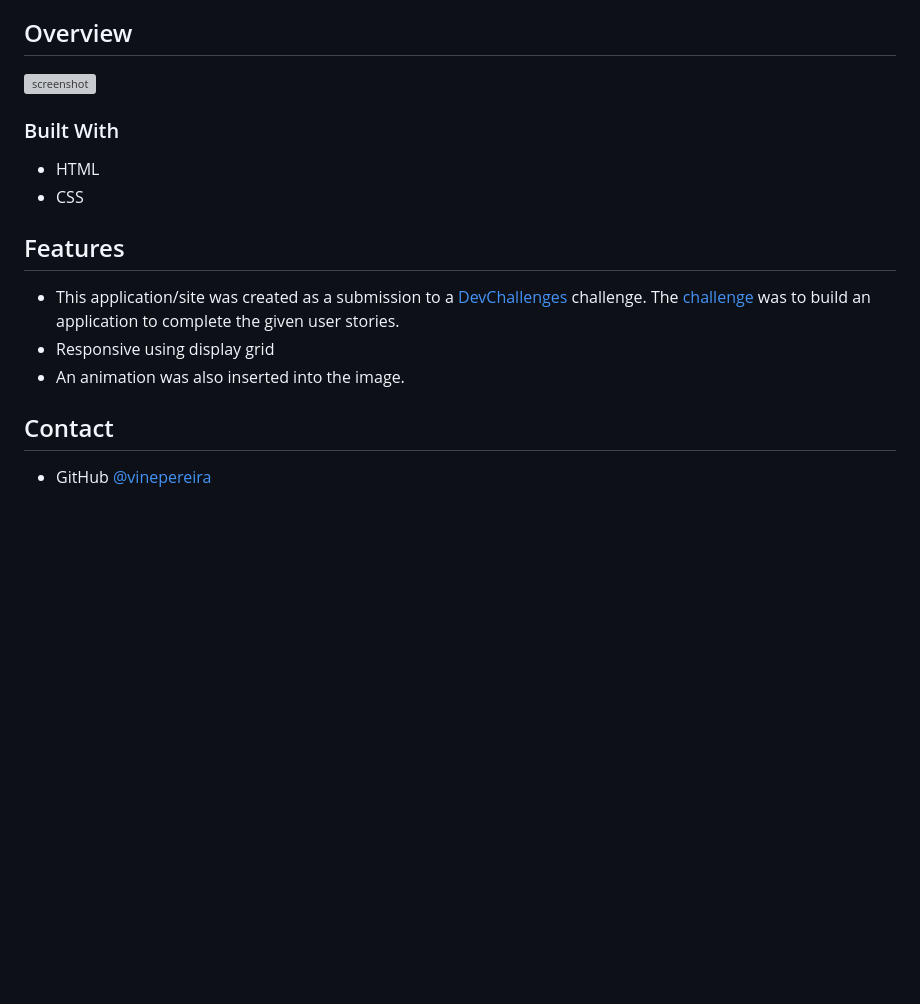
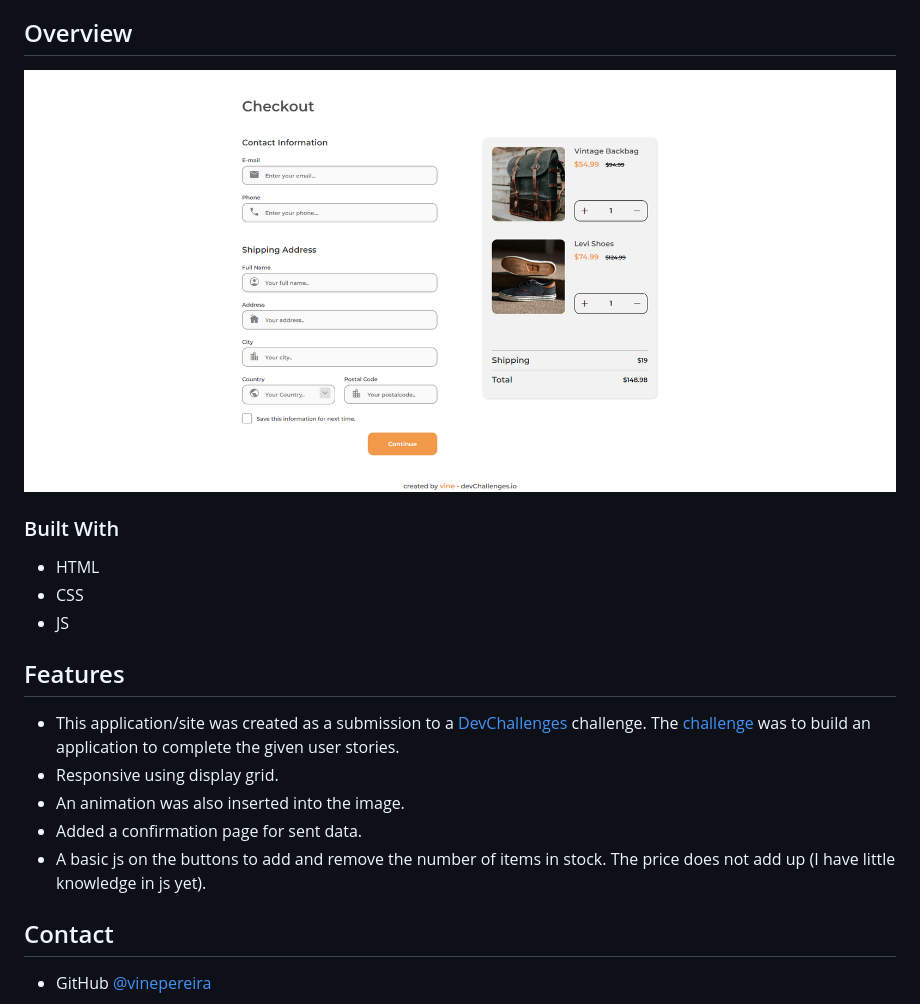
Before and after one commit to vinepereira/Checkout-Page-DevChallenges, a Markdown page: README.md, the part around the change. Rendered like a GitHub page; pictures changed too: desktop.png (added); blank space fills up the shorter version; grey boxes are pictures that could not be loaded.

Commit message:
readme att

```diff
--- a/README.md
+++ b/README.md
@@ -19,19 +19,23 @@
 
 ## Overview
 
-![screenshot](./overview.png)
+![screenshot](./desktop.png)
 
 
 ### Built With
 
 - HTML
 - CSS
+- JS
 
 ## Features
 
 - This application/site was created as a submission to a [DevChallenges](https://devchallenges.io/challenges) challenge. The [challenge](https://devchallenges.io/challenges/wBunSb7FPrIepJZAg0sY) was to build an application to complete the given user stories.
-- Responsive using display grid
+- Responsive using display grid.
 - An animation was also inserted into the image.
+- Added a confirmation page for sent data.
+- A basic js on the buttons to add and remove the number of items in stock. The price does not add up (I have little knowledge in js yet).
+
 
 
 ## Contact
```
